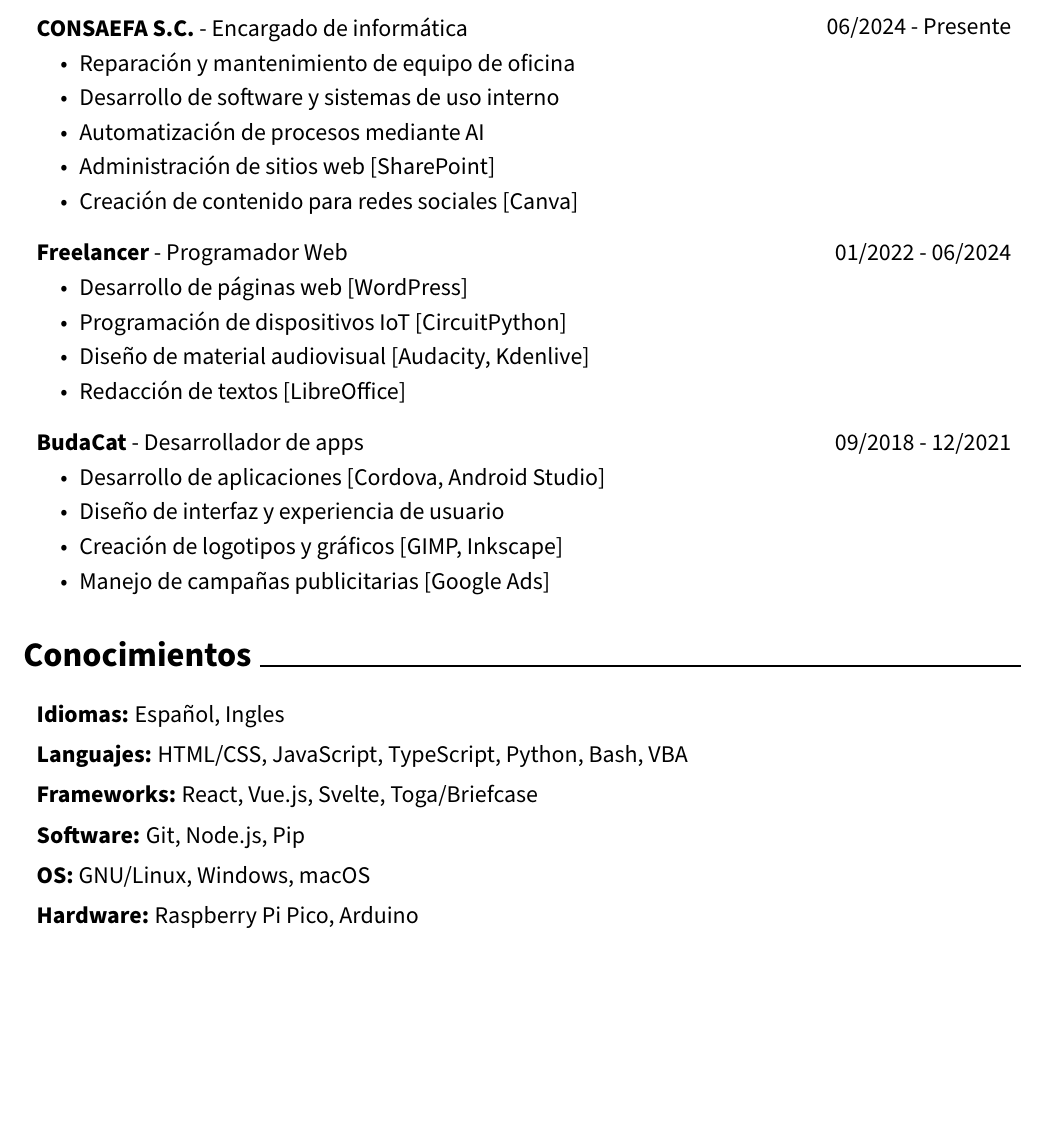
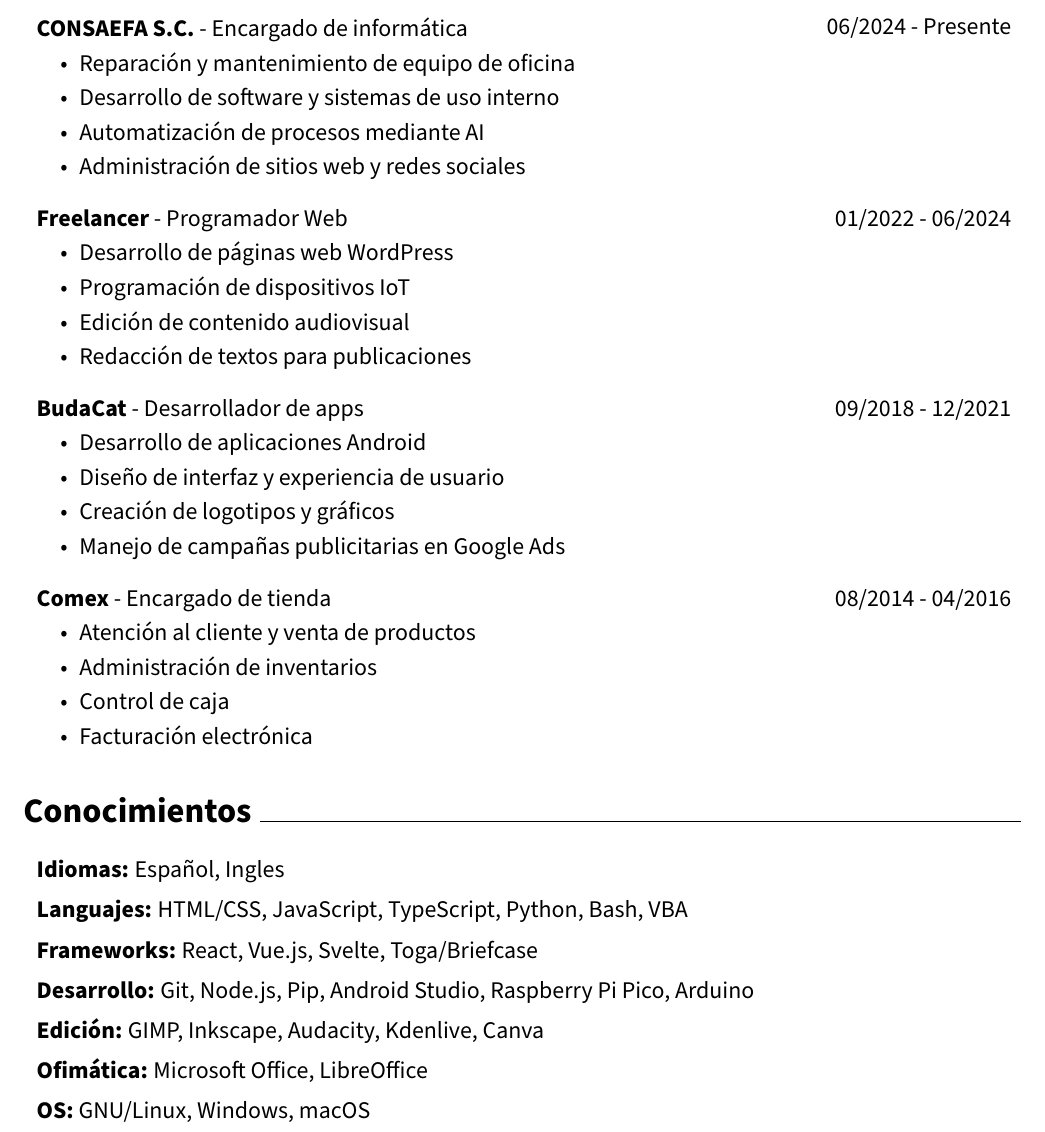
Before and after one commit to antruc/antruc.github.io, a LaTeX CV (dist/cv.tex): part of the page, cut so that both start at the same text, the shorter picture padded with empty space. Compiled offline with pdfLaTeX.

Commit message:
Update resume

```diff
--- a/dist/cv.tex
+++ b/dist/cv.tex
@@ -176,8 +176,7 @@
         \item Reparación y mantenimiento de equipo de oficina
         \item Desarrollo de software y sistemas de uso interno
         \item Automatización de procesos mediante AI
-        \item Administración de sitios web [SharePoint]
-        \item Creación de contenido para redes sociales [Canva]
+        \item Administración de sitios web y redes sociales
     \end{highlights}
 \end{twocolentry}
 
@@ -189,10 +188,10 @@
     }
     \textbf{Freelancer} - Programador Web
     \begin{highlights}
-        \item Desarrollo de páginas web [WordPress]
-        \item Programación de dispositivos IoT [CircuitPython]
-        \item Diseño de material audiovisual [Audacity, Kdenlive]
-        \item Redacción de textos [LibreOffice]
+        \item Desarrollo de páginas web WordPress
+        \item Programación de dispositivos IoT
+        \item Edición de contenido audiovisual
+        \item Redacción de textos para publicaciones
     \end{highlights}
 \end{twocolentry}
 
@@ -204,10 +203,25 @@
     }
     \textbf{BudaCat} - Desarrollador de apps
     \begin{highlights}
-        \item Desarrollo de aplicaciones [Cordova, Android Studio]
+        \item Desarrollo de aplicaciones Android
         \item Diseño de interfaz y experiencia de usuario
-        \item Creación de logotipos y gráficos [GIMP, Inkscape]
-        \item Manejo de campañas publicitarias [Google Ads]
+        \item Creación de logotipos y gráficos
+        \item Manejo de campañas publicitarias en Google Ads
+    \end{highlights}
+\end{twocolentry}
+
+\vspace{0.3 cm}
+
+\begin{twocolentry}{
+
+        08/2014 - 04/2016
+    }
+    \textbf{Comex} - Encargado de tienda
+    \begin{highlights}
+        \item Atención al cliente y venta de productos
+        \item Administración de inventarios
+        \item Control de caja
+        \item Facturación electrónica
     \end{highlights}
 \end{twocolentry}
 
@@ -236,7 +250,19 @@
 \vspace{0.2 cm}
 
 \begin{onecolentry}
-    \textbf{Software:} Git, Node.js, Pip
+    \textbf{Desarrollo:} Git, Node.js, Pip, Android Studio, Raspberry Pi Pico, Arduino
+\end{onecolentry}
+
+\vspace{0.2 cm}
+
+\begin{onecolentry}
+    \textbf{Edición:} GIMP, Inkscape, Audacity, Kdenlive, Canva
+\end{onecolentry}
+
+\vspace{0.2 cm}
+
+\begin{onecolentry}
+    \textbf{Ofimática:} Microsoft Office, LibreOffice
 \end{onecolentry}
 
 \vspace{0.2 cm}
@@ -245,10 +271,4 @@
     \textbf{OS:} GNU/Linux, Windows, macOS
 \end{onecolentry}
 
-\vspace{0.2 cm}
-
-\begin{onecolentry}
-    \textbf{Hardware:} Raspberry Pi Pico, Arduino
-\end{onecolentry}
-
 \end{document}
```
Also changed, not shown: dist/cv.pdf, 2 other files.
